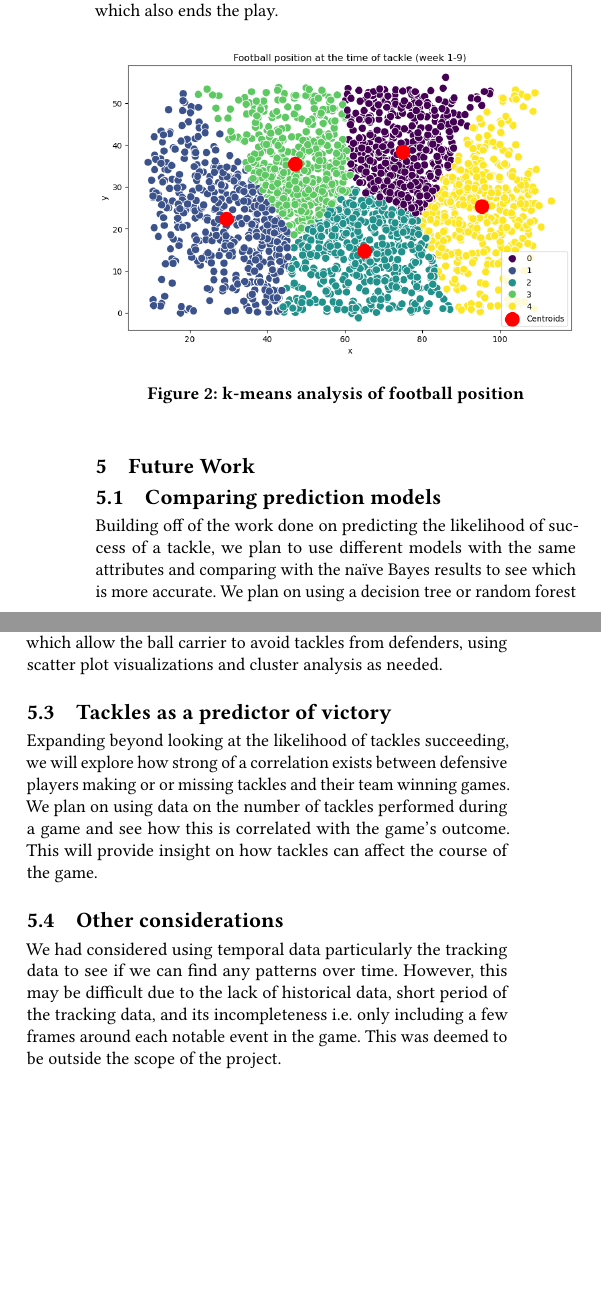
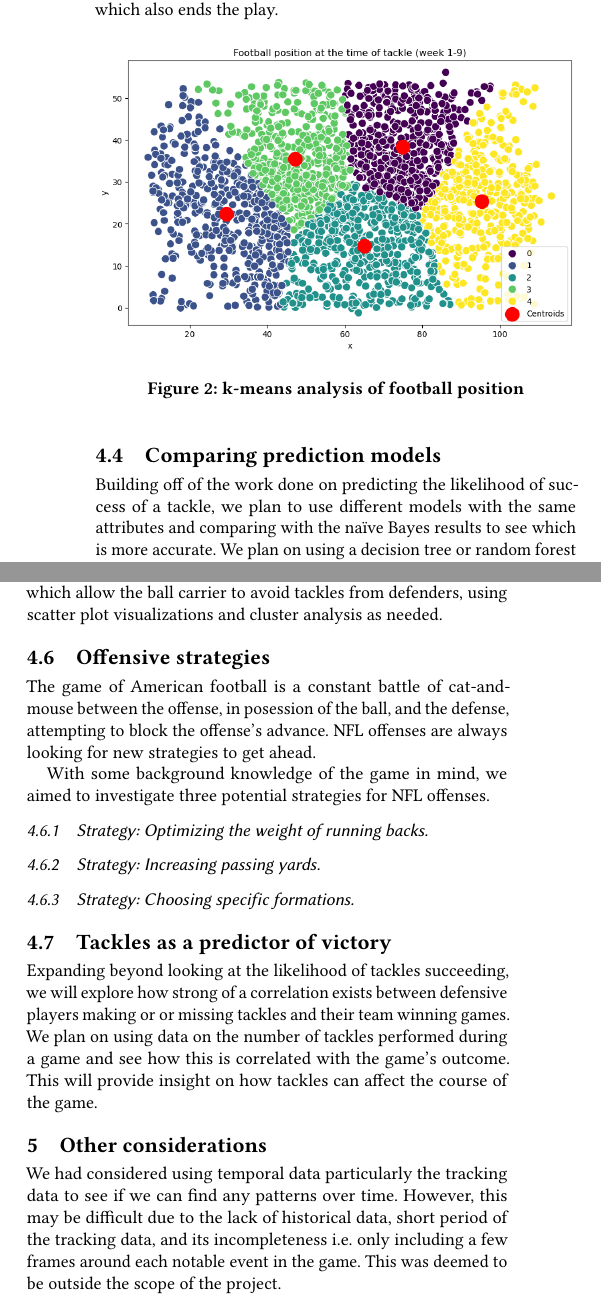
Before and after one commit to sesh9096/csci4502project, a LaTeX paper (final-report/report.tex): two parts of the columns of page 3 of 4, joined at a grey line, cut so that both start at the same text, the shorter picture padded with empty space. Compiled offline with pdfLaTeX.

Commit message:
Updates final report outline

```diff
--- a/final-report/report.tex
+++ b/final-report/report.tex
@@ -404,12 +408,12 @@ rather than tackled, which also ends the play.
   \centering
   \includegraphics[width=\linewidth]{k-means}
   \caption{k-means analysis of football position}
-  \Description{A plot of the x and y coordinates of tackles in week 1 data}
+  \Description{A plot of the x and y coordinates of tackles}
 \end{figure}
 
-\section{Future Work}
+\subsection{Comparing prediction models}
 
-\subsection{Comparing prediction models}
+% TODO: Add results (Isaac & Tim)
 
 Building off of the work done on predicting the likelihood of success of a
 tackle, we plan to use different models with the same attributes and comparing
@@ -430,7 +436,31 @@ also plan on examining if there are certain strategies which allow the ball
 carrier to avoid tackles from defenders, using scatter plot visualizations and
 cluster analysis as needed.
 
+\subsection{Offensive strategies}
+
+The game of American football is a constant battle of cat-and-mouse between the
+offense, in posession of the ball, and the defense, attempting to block the
+offense's advance. NFL offenses are always looking for new strategies to get
+ahead.
+
+With some background knowledge of the game in mind, we aimed to investigate
+three potential strategies for NFL offenses.
+
+\subsubsection{Strategy: Optimizing the weight of running backs}
+
+% TODO: Add results (Tim)
+
+\subsubsection{Strategy: Increasing passing yards}
+
+% TODO: Add results (Sean)
+
+\subsubsection{Strategy: Choosing specific formations}
+
+% TODO: Add results (Tim)
+
 \subsection{Tackles as a predictor of victory}
+
+% TODO: Add results (Isaac)
 
 Expanding beyond looking at the likelihood of tackles succeeding, we will
 explore how strong of a correlation exists between defensive players making or
@@ -439,7 +469,7 @@ number of tackles performed during a game and see how this is correlated with
 the game's outcome.  This will provide insight on how tackles can affect the
 course of the game.
 
-\subsection{Other considerations}
+\section{Other considerations}
 
 We had considered using temporal data particularly the tracking data to see if
 we can find any patterns over time. However, this may be difficult due to the
```
Also changed, not shown: final-report/report.tex (16 more changed lines).
